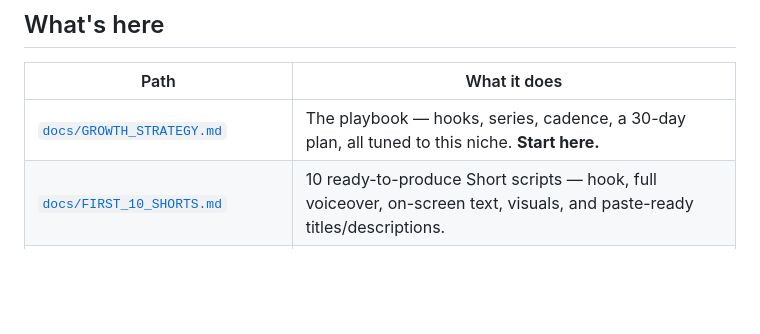
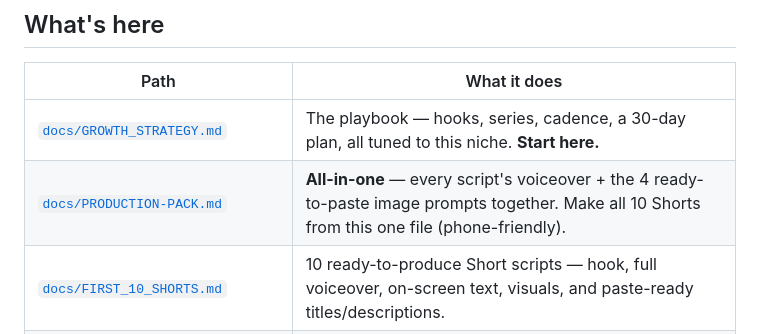
Before and after one commit to shazamm254-gif/Shazamm1, a Markdown page: README.md, the part around the change. Drawn GitHub-style; blank space fills up the shorter version.

```diff
--- a/README.md
+++ b/README.md
@@ -17,6 +17,7 @@ analyze what's working and help you package and ideate faster.
 | Path | What it does |
 |---|---|
 | [`docs/GROWTH_STRATEGY.md`](docs/GROWTH_STRATEGY.md) | The playbook — hooks, series, cadence, a 30-day plan, all tuned to this niche. **Start here.** |
+| [`docs/PRODUCTION-PACK.md`](docs/PRODUCTION-PACK.md) | **All-in-one** — every script's voiceover + the 4 ready-to-paste image prompts together. Make all 10 Shorts from this one file (phone-friendly). |
 | [`docs/FIRST_10_SHORTS.md`](docs/FIRST_10_SHORTS.md) | 10 ready-to-produce Short scripts — hook, full voiceover, on-screen text, visuals, and paste-ready titles/descriptions. |
 | [`docs/THUMBNAIL_CHECKLIST.md`](docs/THUMBNAIL_CHECKLIST.md) | First-frame / thumbnail checklist to win the swipe, tuned to this niche. |
 | `tools/analyze_channel.py` | Pulls your public stats, finds your top/bottom performers and best posting time. |
```
Also changed, not shown: docs/PRODUCTION-PACK.md (added, +341 -0 lines).
